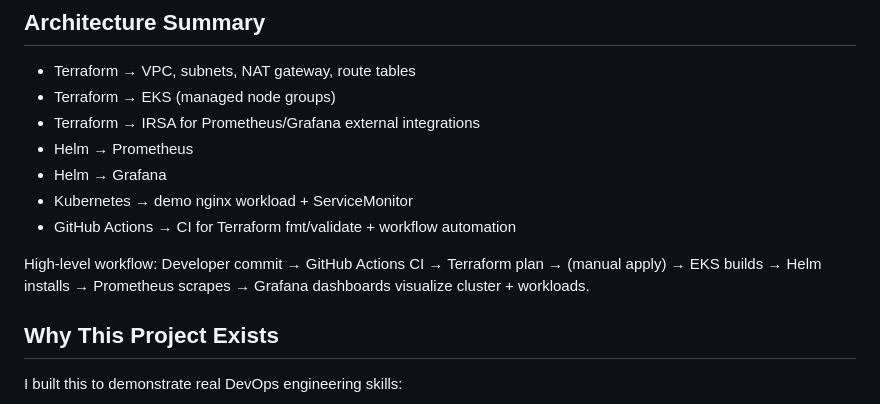
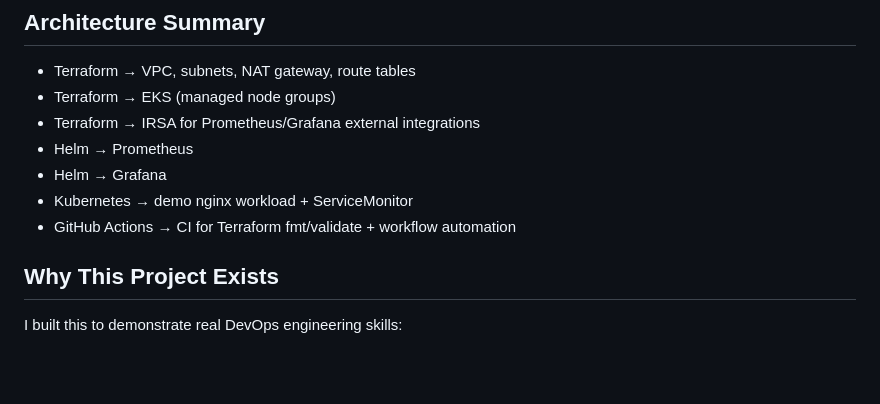
Before and after one commit to TerminalsandCoffee/aws-devops-portfolio, a Markdown page: projects/02-eks-observability-stack/README.md, the part around one of its changes. GitHub-like rendering; blank space fills up the shorter version.

Commit message:
Update README.md
its late loll

```diff
--- a/projects/02-eks-observability-stack/README.md
+++ b/projects/02-eks-observability-stack/README.md
@@ -15,9 +15,6 @@ This stack mirrors what real platform teams build for visibility, debugging, and
 - Helm → Grafana
 - Kubernetes → demo nginx workload + ServiceMonitor
 - GitHub Actions → CI for Terraform fmt/validate + workflow automation
-
-High-level workflow:
-Developer commit → GitHub Actions CI → Terraform plan → (manual apply) → EKS builds → Helm installs → Prometheus scrapes → Grafana dashboards visualize cluster + workloads.
 
 ## Why This Project Exists
 
```
Also changed, not shown: other parts of projects/02-eks-observability-stack/README.md (+15 -15 lines).
